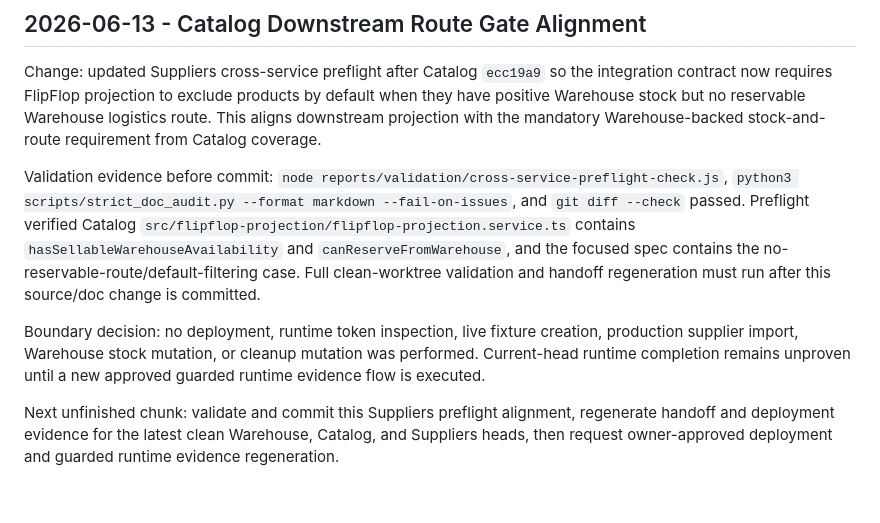
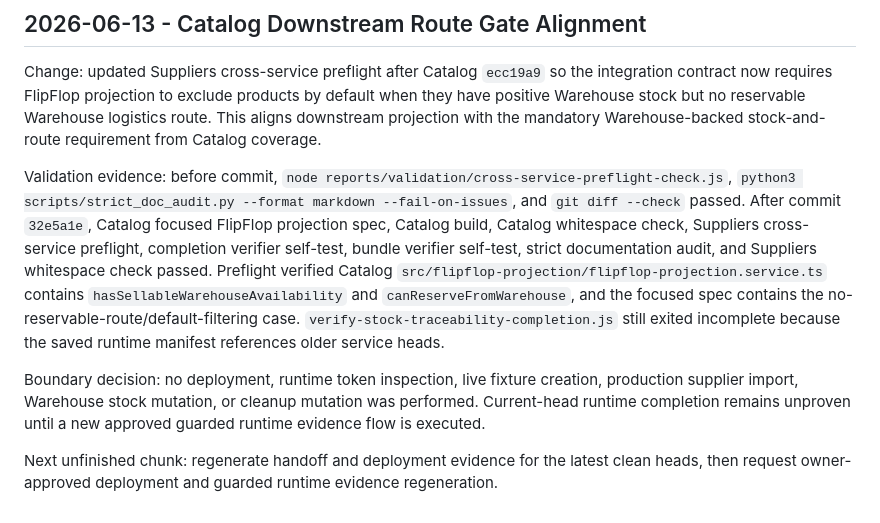
Before and after one commit to speakASAP/suppliers-microservice, a Markdown page: docs/orchestrator/STATUS.md, the part around the change. Rendered like a GitHub page.

Commit message:
Record Catalog projection route gate alignment

```diff
--- a/docs/orchestrator/STATUS.md
+++ b/docs/orchestrator/STATUS.md
@@ -328,8 +328,8 @@ Next unfinished chunk: regenerate handoff and deployment evidence for the latest
 
 Change: updated Suppliers cross-service preflight after Catalog `ecc19a9` so the integration contract now requires FlipFlop projection to exclude products by default when they have positive Warehouse stock but no reservable Warehouse logistics route. This aligns downstream projection with the mandatory Warehouse-backed stock-and-route requirement from Catalog coverage.
 
-Validation evidence before commit: `node reports/validation/cross-service-preflight-check.js`, `python3 scripts/strict_doc_audit.py --format markdown --fail-on-issues`, and `git diff --check` passed. Preflight verified Catalog `src/flipflop-projection/flipflop-projection.service.ts` contains `hasSellableWarehouseAvailability` and `canReserveFromWarehouse`, and the focused spec contains the no-reservable-route/default-filtering case. Full clean-worktree validation and handoff regeneration must run after this source/doc change is committed.
+Validation evidence: before commit, `node reports/validation/cross-service-preflight-check.js`, `python3 scripts/strict_doc_audit.py --format markdown --fail-on-issues`, and `git diff --check` passed. After commit `32e5a1e`, Catalog focused FlipFlop projection spec, Catalog build, Catalog whitespace check, Suppliers cross-service preflight, completion verifier self-test, bundle verifier self-test, strict documentation audit, and Suppliers whitespace check passed. Preflight verified Catalog `src/flipflop-projection/flipflop-projection.service.ts` contains `hasSellableWarehouseAvailability` and `canReserveFromWarehouse`, and the focused spec contains the no-reservable-route/default-filtering case. `verify-stock-traceability-completion.js` still exited incomplete because the saved runtime manifest references older service heads.
 
 Boundary decision: no deployment, runtime token inspection, live fixture creation, production supplier import, Warehouse stock mutation, or cleanup mutation was performed. Current-head runtime completion remains unproven until a new approved guarded runtime evidence flow is executed.
 
-Next unfinished chunk: validate and commit this Suppliers preflight alignment, regenerate handoff and deployment evidence for the latest clean Warehouse, Catalog, and Suppliers heads, then request owner-approved deployment and guarded runtime evidence regeneration.
+Next unfinished chunk: regenerate handoff and deployment evidence for the latest clean heads, then request owner-approved deployment and guarded runtime evidence regeneration.
```
Also changed, not shown: docs/IMPLEMENTATION_STATE.md (+1 -1 lines).
